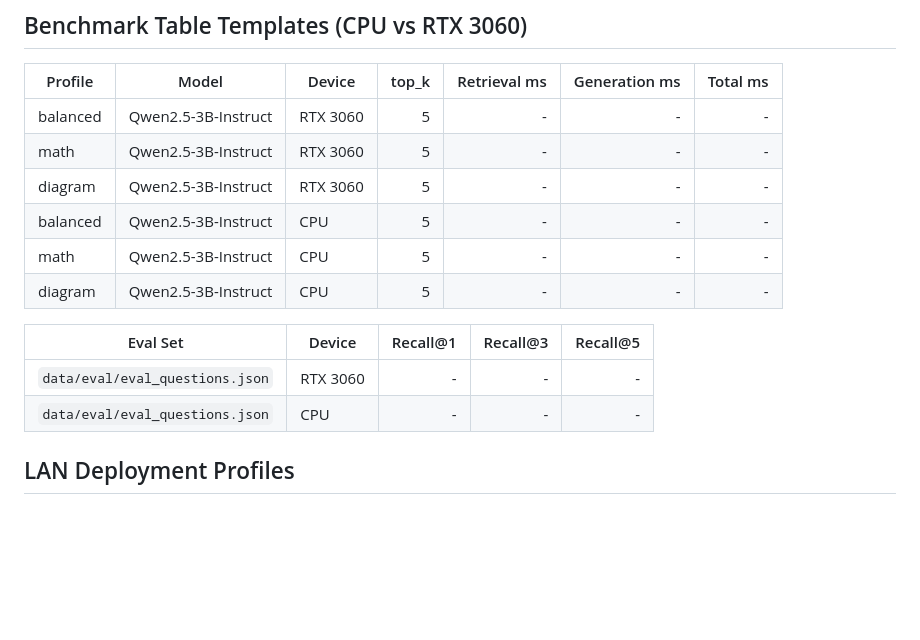
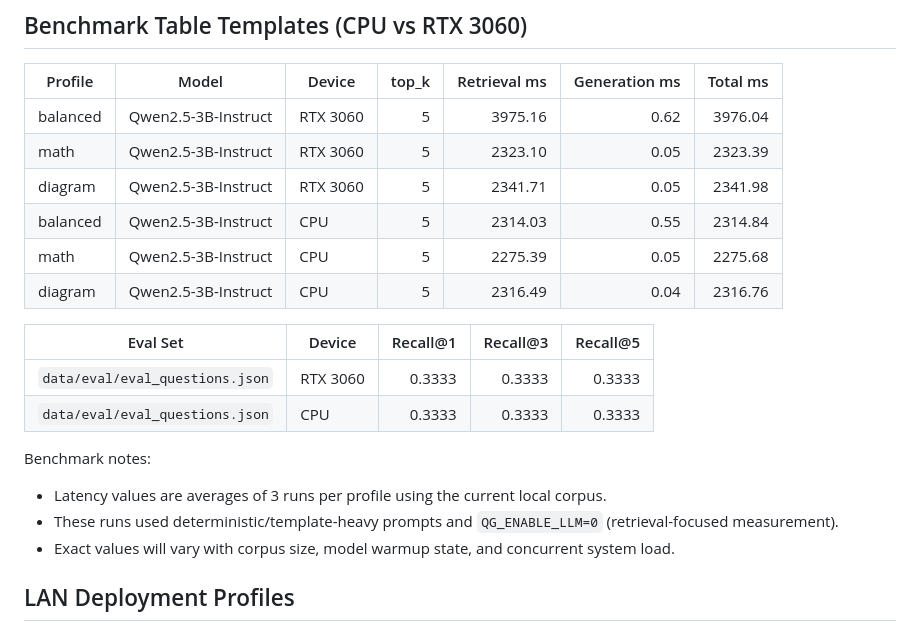
Before and after one commit to Taitilchheda/QueryGenius, a Markdown page: README.md, the part around the change. Rendered like a GitHub page; blank space fills up the shorter version.

Commit message:
Update README with measured benchmark values

```diff
--- a/README.md
+++ b/README.md
@@ -203,17 +203,22 @@ flowchart TD
 
 | Profile | Model | Device | top_k | Retrieval ms | Generation ms | Total ms |
 |---|---|---|---:|---:|---:|---:|
-| balanced | Qwen2.5-3B-Instruct | RTX 3060 | 5 | - | - | - |
-| math | Qwen2.5-3B-Instruct | RTX 3060 | 5 | - | - | - |
-| diagram | Qwen2.5-3B-Instruct | RTX 3060 | 5 | - | - | - |
-| balanced | Qwen2.5-3B-Instruct | CPU | 5 | - | - | - |
-| math | Qwen2.5-3B-Instruct | CPU | 5 | - | - | - |
-| diagram | Qwen2.5-3B-Instruct | CPU | 5 | - | - | - |
+| balanced | Qwen2.5-3B-Instruct | RTX 3060 | 5 | 3975.16 | 0.62 | 3976.04 |
+| math | Qwen2.5-3B-Instruct | RTX 3060 | 5 | 2323.10 | 0.05 | 2323.39 |
+| diagram | Qwen2.5-3B-Instruct | RTX 3060 | 5 | 2341.71 | 0.05 | 2341.98 |
+| balanced | Qwen2.5-3B-Instruct | CPU | 5 | 2314.03 | 0.55 | 2314.84 |
+| math | Qwen2.5-3B-Instruct | CPU | 5 | 2275.39 | 0.05 | 2275.68 |
+| diagram | Qwen2.5-3B-Instruct | CPU | 5 | 2316.49 | 0.04 | 2316.76 |
 
 | Eval Set | Device | Recall@1 | Recall@3 | Recall@5 |
 |---|---|---:|---:|---:|
-| `data/eval/eval_questions.json` | RTX 3060 | - | - | - |
-| `data/eval/eval_questions.json` | CPU | - | - | - |
+| `data/eval/eval_questions.json` | RTX 3060 | 0.3333 | 0.3333 | 0.3333 |
+| `data/eval/eval_questions.json` | CPU | 0.3333 | 0.3333 | 0.3333 |
+
+Benchmark notes:
+- Latency values are averages of 3 runs per profile using the current local corpus.
+- These runs used deterministic/template-heavy prompts and `QG_ENABLE_LLM=0` (retrieval-focused measurement).
+- Exact values will vary with corpus size, model warmup state, and concurrent system load.
 
 ## LAN Deployment Profiles
 
```
